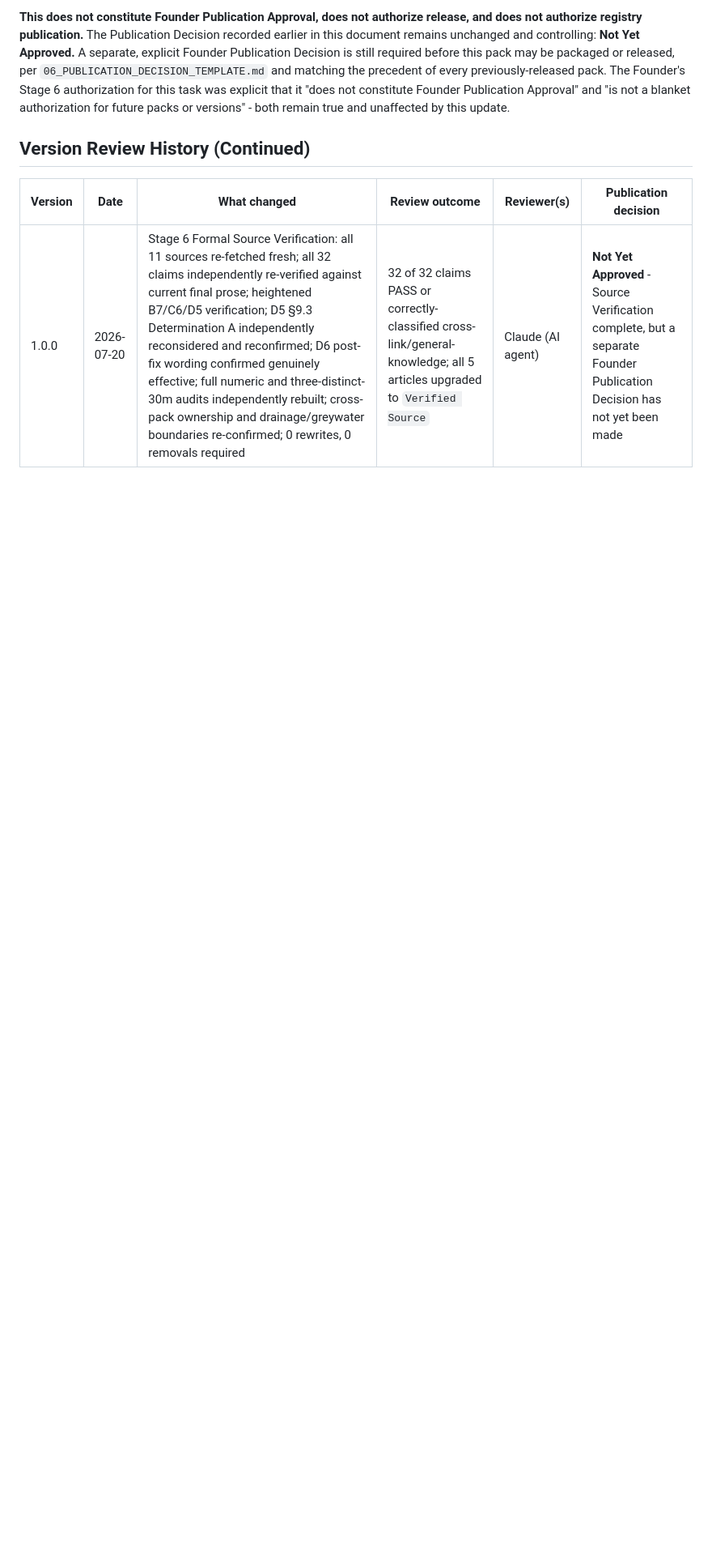
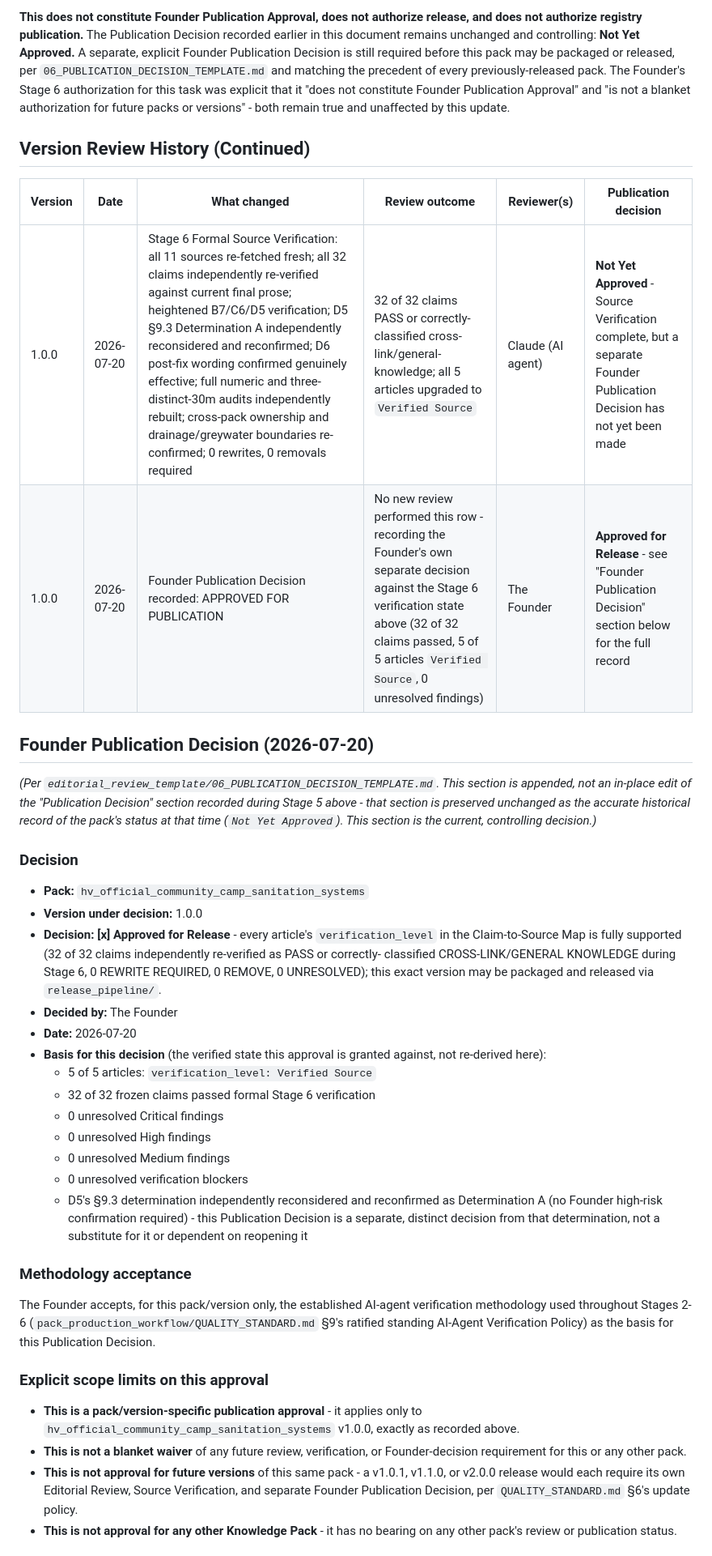
Before and after one commit to Daemonn00/humanity-vault-ai, a Markdown page: official_packs/hv_official_community_camp_sanitation_systems/REVIEW_NOTES.md, the part around one of its changes. Shown at 81% size. Drawn GitHub-style; blank space fills up the shorter version.

Commit message:
Founder Publication Decision (APPROVED) for hv_official_community_camp_sanitation_systems v1.0.0
Records the Founder's explicit, pack/version-scoped Approved for Release decision against the completed Stage 6 verification state (32/32 claims passed, 5/5 articles Verified Source, 0 unresolved findings). Not a blanket waiver for future versions or other packs.

```diff
--- a/official_packs/hv_official_community_camp_sanitation_systems/REVIEW_NOTES.md
+++ b/official_packs/hv_official_community_camp_sanitation_systems/REVIEW_NOTES.md
@@ -1282,3 +1282,62 @@ unaffected by this update.
 | Version | Date | What changed | Review outcome | Reviewer(s) | Publication decision |
 |---|---|---|---|---|---|
 | 1.0.0 | 2026-07-20 | Stage 6 Formal Source Verification: all 11 sources re-fetched fresh; all 32 claims independently re-verified against current final prose; heightened B7/C6/D5 verification; D5 §9.3 Determination A independently reconsidered and reconfirmed; D6 post-fix wording confirmed genuinely effective; full numeric and three-distinct-30m audits independently rebuilt; cross-pack ownership and drainage/greywater boundaries re-confirmed; 0 rewrites, 0 removals required | 32 of 32 claims PASS or correctly-classified cross-link/general-knowledge; all 5 articles upgraded to `Verified Source` | Claude (AI agent) | **Not Yet Approved** - Source Verification complete, but a separate Founder Publication Decision has not yet been made |
+| 1.0.0 | 2026-07-20 | Founder Publication Decision recorded: APPROVED FOR PUBLICATION | No new review performed this row - recording the Founder's own separate decision against the Stage 6 verification state above (32 of 32 claims passed, 5 of 5 articles `Verified Source`, 0 unresolved findings) | The Founder | **Approved for Release** - see "Founder Publication Decision" section below for the full record |
+
+## Founder Publication Decision (2026-07-20)
+
+*(Per `editorial_review_template/06_PUBLICATION_DECISION_TEMPLATE.md`.
+This section is appended, not an in-place edit of the "Publication
+Decision" section recorded during Stage 5 above - that section is
+preserved unchanged as the accurate historical record of the pack's
+status at that time (`Not Yet Approved`). This section is the current,
+controlling decision.)*
+
+### Decision
+
+- **Pack:** `hv_official_community_camp_sanitation_systems`
+- **Version under decision:** 1.0.0
+- **Decision:** **[x] Approved for Release** - every article's
+  `verification_level` in the Claim-to-Source Map is fully supported
+  (32 of 32 claims independently re-verified as PASS or correctly-
+  classified CROSS-LINK/GENERAL KNOWLEDGE during Stage 6, 0 REWRITE
+  REQUIRED, 0 REMOVE, 0 UNRESOLVED); this exact version may be
+  packaged and released via `release_pipeline/`.
+- **Decided by:** The Founder
+- **Date:** 2026-07-20
+- **Basis for this decision** (the verified state this approval is
+  granted against, not re-derived here):
+  - 5 of 5 articles: `verification_level: Verified Source`
+  - 32 of 32 frozen claims passed formal Stage 6 verification
+  - 0 unresolved Critical findings
+  - 0 unresolved High findings
+  - 0 unresolved Medium findings
+  - 0 unresolved verification blockers
+  - D5's §9.3 determination independently reconsidered and reconfirmed
+    as Determination A (no Founder high-risk confirmation required) -
+    this Publication Decision is a separate, distinct decision from
+    that determination, not a substitute for it or dependent on
+    reopening it
+
+### Methodology acceptance
+
+The Founder accepts, for this pack/version only, the established
+AI-agent verification methodology used throughout Stages 2-6
+(`pack_production_workflow/QUALITY_STANDARD.md` §9's ratified standing
+AI-Agent Verification Policy) as the basis for this Publication
+Decision.
+
+### Explicit scope limits on this approval
+
+- **This is a pack/version-specific publication approval** - it
+  applies only to `hv_official_community_camp_sanitation_systems`
+  v1.0.0, exactly as recorded above.
+- **This is not a blanket waiver** of any future review, verification,
+  or Founder-decision requirement for this or any other pack.
+- **This is not approval for future versions** of this same pack - a
+  v1.0.1, v1.1.0, or v2.0.0 release would each require its own
+  Editorial Review, Source Verification, and separate Founder
+  Publication Decision, per `QUALITY_STANDARD.md` §6's update policy.
+- **This is not approval for any other Knowledge Pack** - it has no
+  bearing on any other pack's review or publication status.
+
```
Also changed, not shown: other parts of official_packs/hv_official_community_camp_sanitation_systems/REVIEW_NOTES.md (+20 -0 lines).
